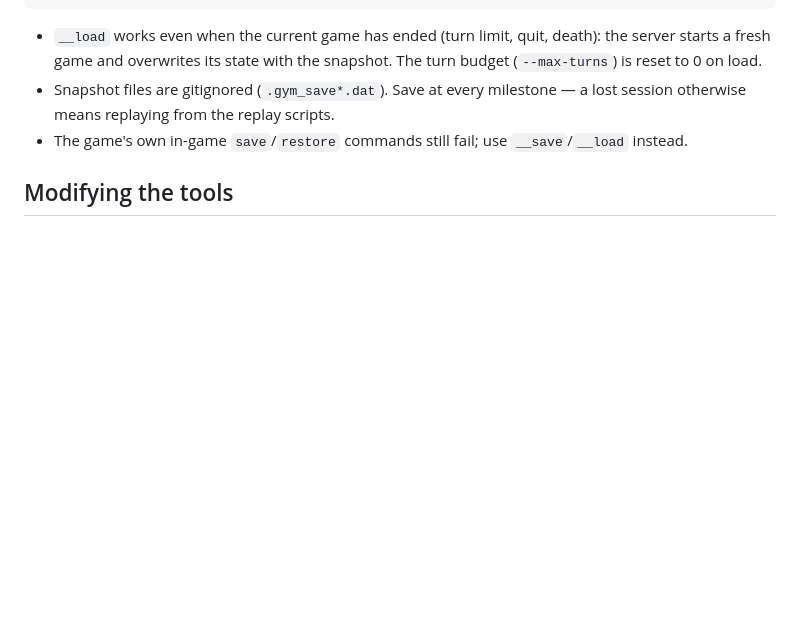
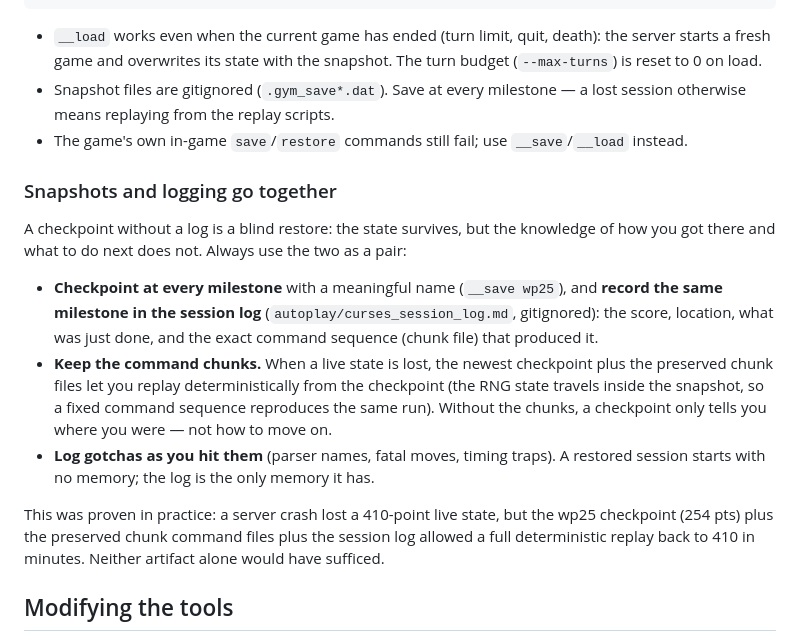
Before and after one commit to dagfinndybvig/inform, a Markdown page: autoplay/AGENTS.md, the part around the change. Drawn GitHub-style; blank space fills up the shorter version.

Commit message:
autoplay/AGENTS.md: stress snapshots together with logging
Generated by Mistral Vibe.
Co-Authored-By: Mistral Vibe <vibe@mistral.ai>

```diff
--- a/autoplay/AGENTS.md
+++ b/autoplay/AGENTS.md
@@ -175,6 +175,33 @@ python autoplay/gym_client.py --port 7777 --command "__load curses277"  # restor
 - The game's own in-game `save`/`restore` commands still fail; use
   `__save`/`__load` instead.
 
+### Snapshots and logging go together
+
+A checkpoint without a log is a blind restore: the state survives,
+but the knowledge of how you got there and what to do next does not.
+Always use the two as a pair:
+
+- **Checkpoint at every milestone** with a meaningful name
+  (`__save wp25`), and **record the same milestone in the session
+  log** (`autoplay/curses_session_log.md`, gitignored): the score,
+  location, what was just done, and the exact command sequence
+  (chunk file) that produced it.
+- **Keep the command chunks.** When a live state is lost, the
+  newest checkpoint plus the preserved chunk files let you replay
+  deterministically from the checkpoint (the RNG state travels
+  inside the snapshot, so a fixed command sequence reproduces the
+  same run). Without the chunks, a checkpoint only tells you where
+  you were — not how to move on.
+- **Log gotchas as you hit them** (parser names, fatal moves,
+  timing traps). A restored session starts with no memory; the log
+  is the only memory it has.
+
+This was proven in practice: a server crash lost a 410-point live
+state, but the wp25 checkpoint (254 pts) plus the preserved chunk
+command files plus the session log allowed a full deterministic
+replay back to 410 in minutes. Neither artifact alone would have
+sufficed.
+
 ## Modifying the tools
 
 - **Do not fork Z-machine logic.** Fix opcode bugs in `ztest.py`, not
```
